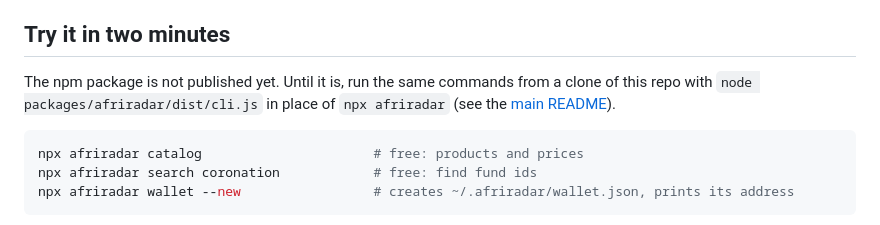
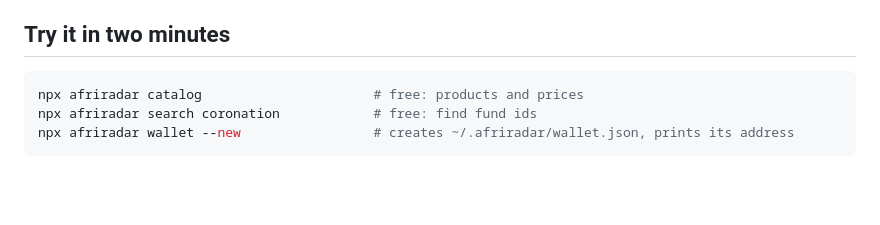
Before and after one commit to Risingtell/afriradar-api, a Markdown page: packages/afriradar/README.md, the part around the change. GitHub-like rendering; blank space fills up the shorter version.

Commit message:
READMEs: afriradar is on npm, use npx

````diff
--- a/packages/afriradar/README.md
+++ b/packages/afriradar/README.md
@@ -5,8 +5,6 @@ Buy African fund data (SEC Nigeria weekly, CMA Kenya quarterly) one request at a
 The data is the SEC Nigeria weekly valuation report for every collective investment scheme (216 funds, every week since January 2025) and CMA Kenya's quarterly assets for every unit trust scheme (43 schemes, every quarter since December 2023), published by [AfriRadar](https://afriradar.com). The API runs at `https://api.afriradar.com` on Solana **devnet**, so payments use free test USDC.
 
 ## Try it in two minutes
-
-The npm package is not published yet. Until it is, run the same commands from a clone of this repo with `node packages/afriradar/dist/cli.js` in place of `npx afriradar` (see the [main README](../../README.md#try-it)).
 
 ```bash
 npx afriradar catalog                      # free: products and prices
````
Also changed, not shown: README.md (+8 -12 lines).
